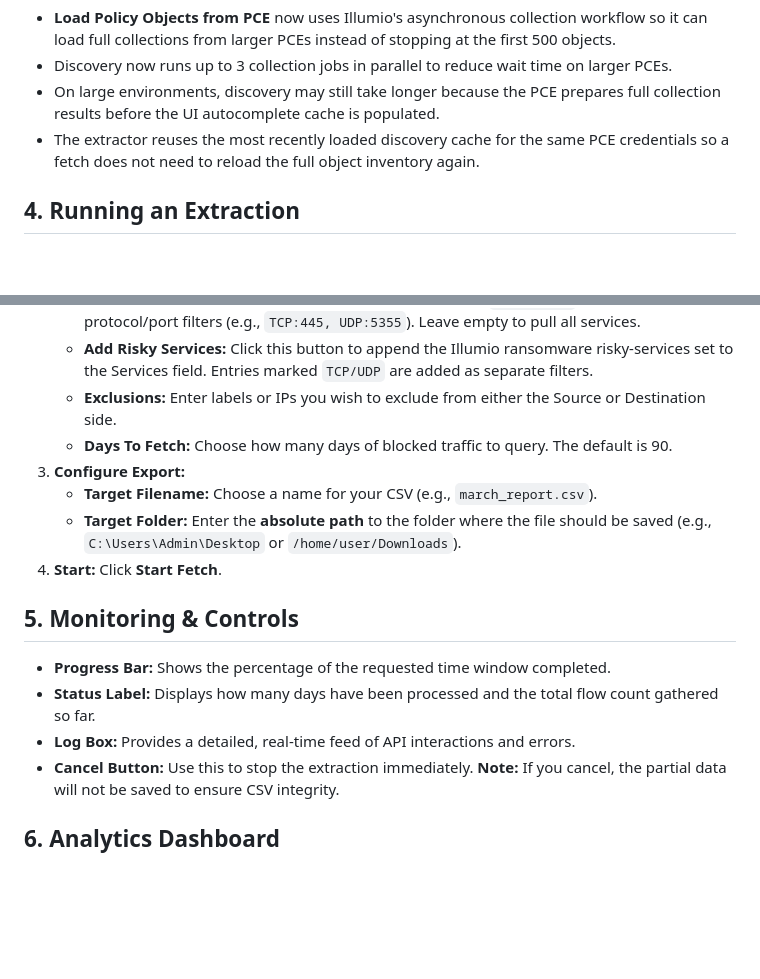
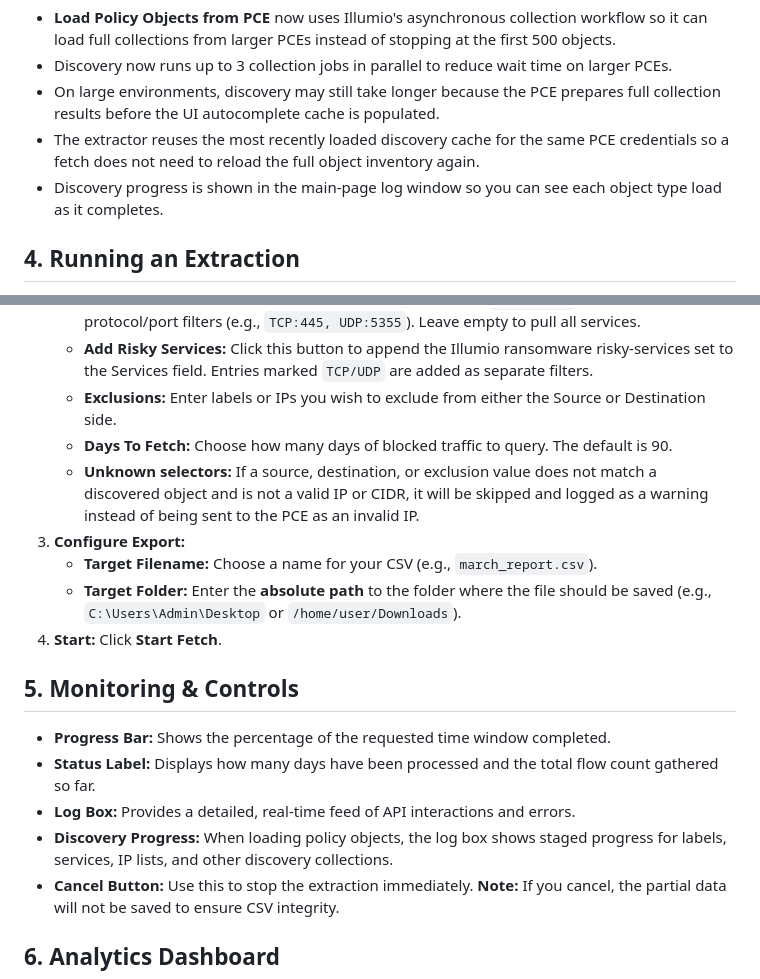
Before and after one commit to ModularDevLabs/Illumio-Blocked-Traffic-Extractor, a Markdown page: USAGE.md, 2 parts joined by grey strips. Rendered like a GitHub page; blank space fills up the shorter version.

```diff
--- a/USAGE.md
+++ b/USAGE.md
@@ -39,6 +39,7 @@ Discovery notes:
 -   Discovery now runs up to 3 collection jobs in parallel to reduce wait time on larger PCEs.
 -   On large environments, discovery may still take longer because the PCE prepares full collection results before the UI autocomplete cache is populated.
 -   The extractor reuses the most recently loaded discovery cache for the same PCE credentials so a fetch does not need to reload the full object inventory again.
+-   Discovery progress is shown in the main-page log window so you can see each object type load as it completes.
 
 ## 4. Running an Extraction
 1.  **Select/Enter Credentials:** Ensure the PCE details are correct.
@@ -48,6 +49,7 @@ Discovery notes:
     -   **Add Risky Services:** Click this button to append the Illumio ransomware risky-services set to the Services field. Entries marked `TCP/UDP` are added as separate filters.
     - **Exclusions:** Enter labels or IPs you wish to exclude from either the Source or Destination side.
     - **Days To Fetch:** Choose how many days of blocked traffic to query. The default is 90.
+    - **Unknown selectors:** If a source, destination, or exclusion value does not match a discovered object and is not a valid IP or CIDR, it will be skipped and logged as a warning instead of being sent to the PCE as an invalid IP.
 3.  **Configure Export:**
     -   **Target Filename:** Choose a name for your CSV (e.g., `march_report.csv`).
     -   **Target Folder:** Enter the **absolute path** to the folder where the file should be saved (e.g., `C:\Users\Admin\Desktop` or `/home/user/Downloads`).
@@ -57,6 +59,7 @@ Discovery notes:
 -   **Progress Bar:** Shows the percentage of the requested time window completed.
 -   **Status Label:** Displays how many days have been processed and the total flow count gathered so far.
 -   **Log Box:** Provides a detailed, real-time feed of API interactions and errors.
+-   **Discovery Progress:** When loading policy objects, the log box shows staged progress for labels, services, IP lists, and other discovery collections.
 -   **Cancel Button:** Use this to stop the extraction immediately. **Note:** If you cancel, the partial data will not be saved to ensure CSV integrity.
 
 ## 6. Analytics Dashboard
```
Also changed, not shown: DESIGN.md (+2 -0 lines), RELEASE_NOTES_v1.0.1.md (added, +50 -0 lines).
